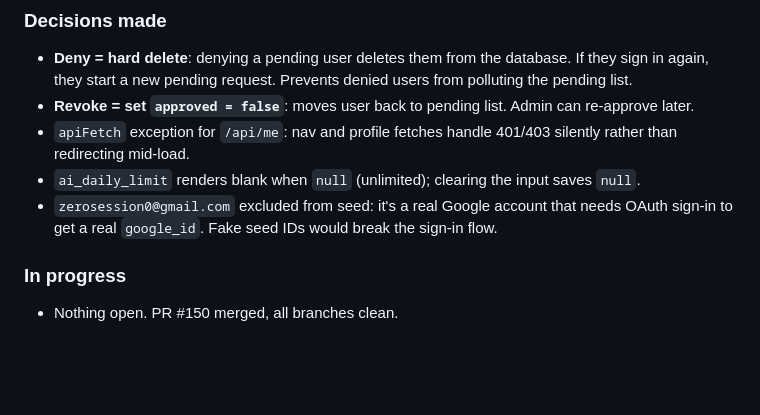
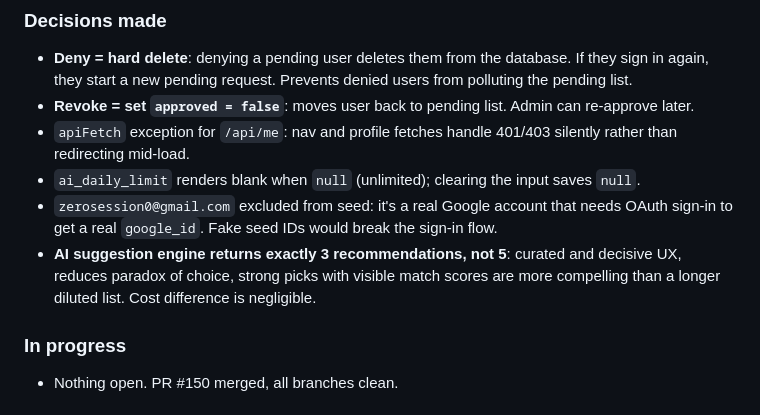
Before and after one commit to pwluedke/session-zero, a Markdown page: docs/diary.md, the part around the change. Drawn GitHub-style; blank space fills up the shorter version.

Commit message:
Note AI suggestion engine returns 3 recommendations in diary
Design decision: 3 ranked picks instead of 5 for decisive UX.

Co-Authored-By: Claude Sonnet 4.6 <noreply@anthropic.com>

```diff
--- a/docs/diary.md
+++ b/docs/diary.md
@@ -187,6 +187,7 @@ Read at the start of every session using /reflect.
 - `apiFetch` exception for `/api/me`: nav and profile fetches handle 401/403 silently rather than redirecting mid-load.
 - `ai_daily_limit` renders blank when `null` (unlimited); clearing the input saves `null`.
 - `zerosession0@gmail.com` excluded from seed: it's a real Google account that needs OAuth sign-in to get a real `google_id`. Fake seed IDs would break the sign-in flow.
+- **AI suggestion engine returns exactly 3 recommendations, not 5**: curated and decisive UX, reduces paradox of choice, strong picks with visible match scores are more compelling than a longer diluted list. Cost difference is negligible.
 
 ### In progress
 - Nothing open. PR #150 merged, all branches clean.
```
